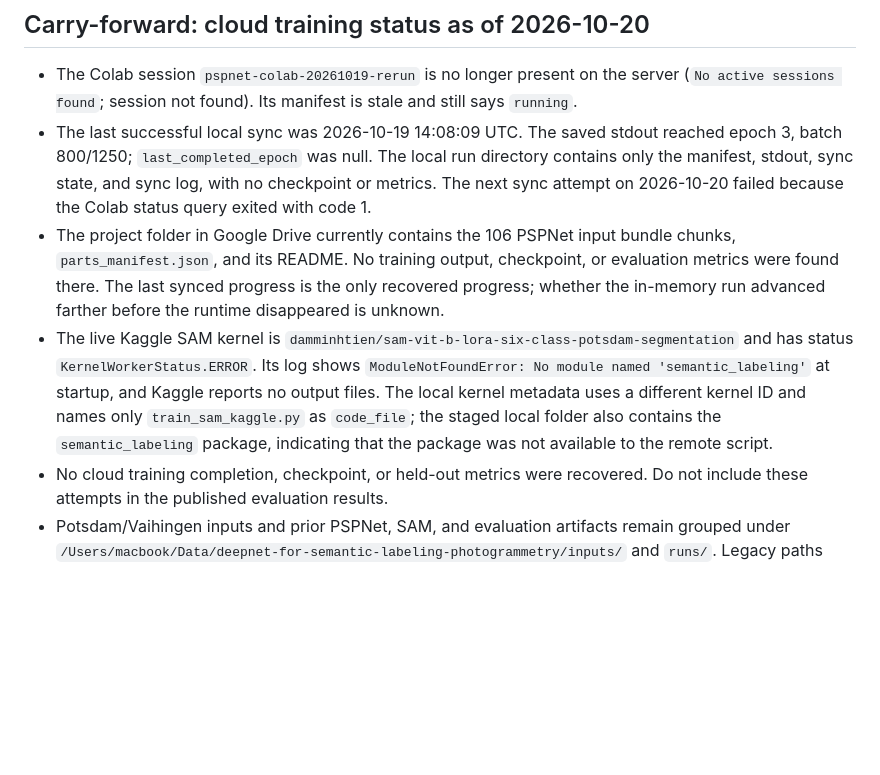
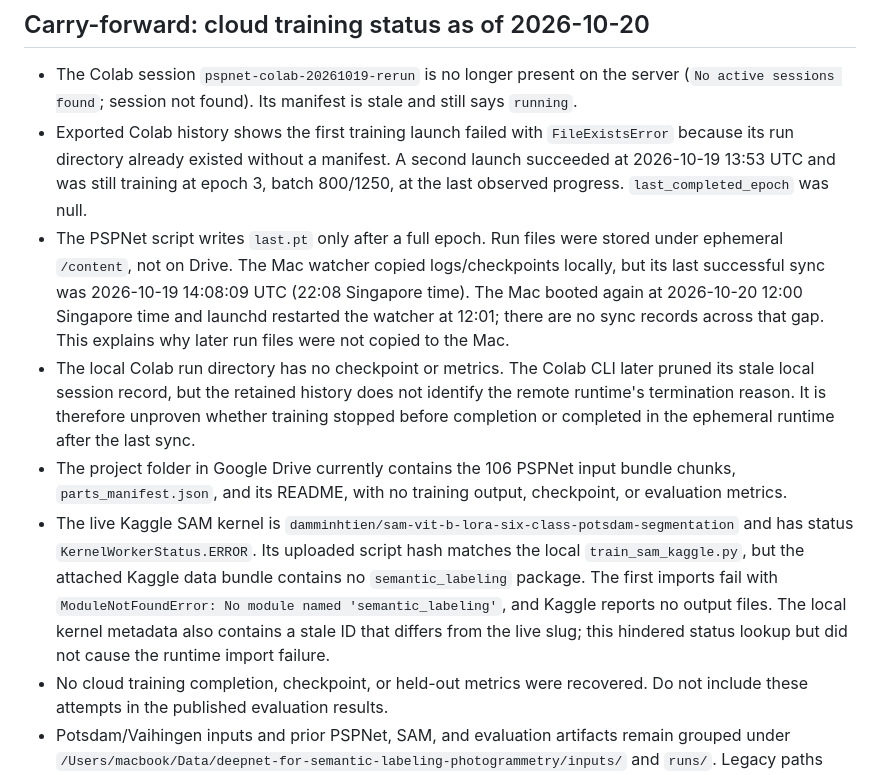
Before and after one commit to damminhtien/deepnet-for-semantic-labeling-photogrammetry, a Markdown page: .agent/STATE.md, the part around the change. Drawn GitHub-style; blank space fills up the shorter version.

Commit message:
docs: record cloud run root causes

```diff
--- a/.agent/STATE.md
+++ b/.agent/STATE.md
@@ -27,9 +27,11 @@ Document verified segmentation evaluations and research, then push the resulting
 ## Carry-forward: cloud training status as of 2026-10-20
 
 - The Colab session `pspnet-colab-20261019-rerun` is no longer present on the server (`No active sessions found`; session not found). Its manifest is stale and still says `running`.
-- The last successful local sync was 2026-10-19 14:08:09 UTC. The saved stdout reached epoch 3, batch 800/1250; `last_completed_epoch` was null. The local run directory contains only the manifest, stdout, sync state, and sync log, with no checkpoint or metrics. The next sync attempt on 2026-10-20 failed because the Colab status query exited with code 1.
-- The project folder in Google Drive currently contains the 106 PSPNet input bundle chunks, `parts_manifest.json`, and its README. No training output, checkpoint, or evaluation metrics were found there. The last synced progress is the only recovered progress; whether the in-memory run advanced farther before the runtime disappeared is unknown.
-- The live Kaggle SAM kernel is `damminhtien/sam-vit-b-lora-six-class-potsdam-segmentation` and has status `KernelWorkerStatus.ERROR`. Its log shows `ModuleNotFoundError: No module named 'semantic_labeling'` at startup, and Kaggle reports no output files. The local kernel metadata uses a different kernel ID and names only `train_sam_kaggle.py` as `code_file`; the staged local folder also contains the `semantic_labeling` package, indicating that the package was not available to the remote script.
+- Exported Colab history shows the first training launch failed with `FileExistsError` because its run directory already existed without a manifest. A second launch succeeded at 2026-10-19 13:53 UTC and was still training at epoch 3, batch 800/1250, at the last observed progress. `last_completed_epoch` was null.
+- The PSPNet script writes `last.pt` only after a full epoch. Run files were stored under ephemeral `/content`, not on Drive. The Mac watcher copied logs/checkpoints locally, but its last successful sync was 2026-10-19 14:08:09 UTC (22:08 Singapore time). The Mac booted again at 2026-10-20 12:00 Singapore time and launchd restarted the watcher at 12:01; there are no sync records across that gap. This explains why later run files were not copied to the Mac.
+- The local Colab run directory has no checkpoint or metrics. The Colab CLI later pruned its stale local session record, but the retained history does not identify the remote runtime's termination reason. It is therefore unproven whether training stopped before completion or completed in the ephemeral runtime after the last sync.
+- The project folder in Google Drive currently contains the 106 PSPNet input bundle chunks, `parts_manifest.json`, and its README, with no training output, checkpoint, or evaluation metrics.
+- The live Kaggle SAM kernel is `damminhtien/sam-vit-b-lora-six-class-potsdam-segmentation` and has status `KernelWorkerStatus.ERROR`. Its uploaded script hash matches the local `train_sam_kaggle.py`, but the attached Kaggle data bundle contains no `semantic_labeling` package. The first imports fail with `ModuleNotFoundError: No module named 'semantic_labeling'`, and Kaggle reports no output files. The local kernel metadata also contains a stale ID that differs from the live slug; this hindered status lookup but did not cause the runtime import failure.
 - No cloud training completion, checkpoint, or held-out metrics were recovered. Do not include these attempts in the published evaluation results.
 - Potsdam/Vaihingen inputs and prior PSPNet, SAM, and evaluation artifacts remain grouped under `/Users/macbook/Data/deepnet-for-semantic-labeling-photogrammetry/inputs/` and `runs/`. Legacy paths under `/Users/macbook/Data/input/` and `/Users/macbook/Data/runs/` remain symlinks for compatibility.
 - Next step, if training resumes: fix the Kaggle package delivery and use a Colab run that persists checkpoints outside the ephemeral runtime, then verify saved outputs before reporting metrics.
```
